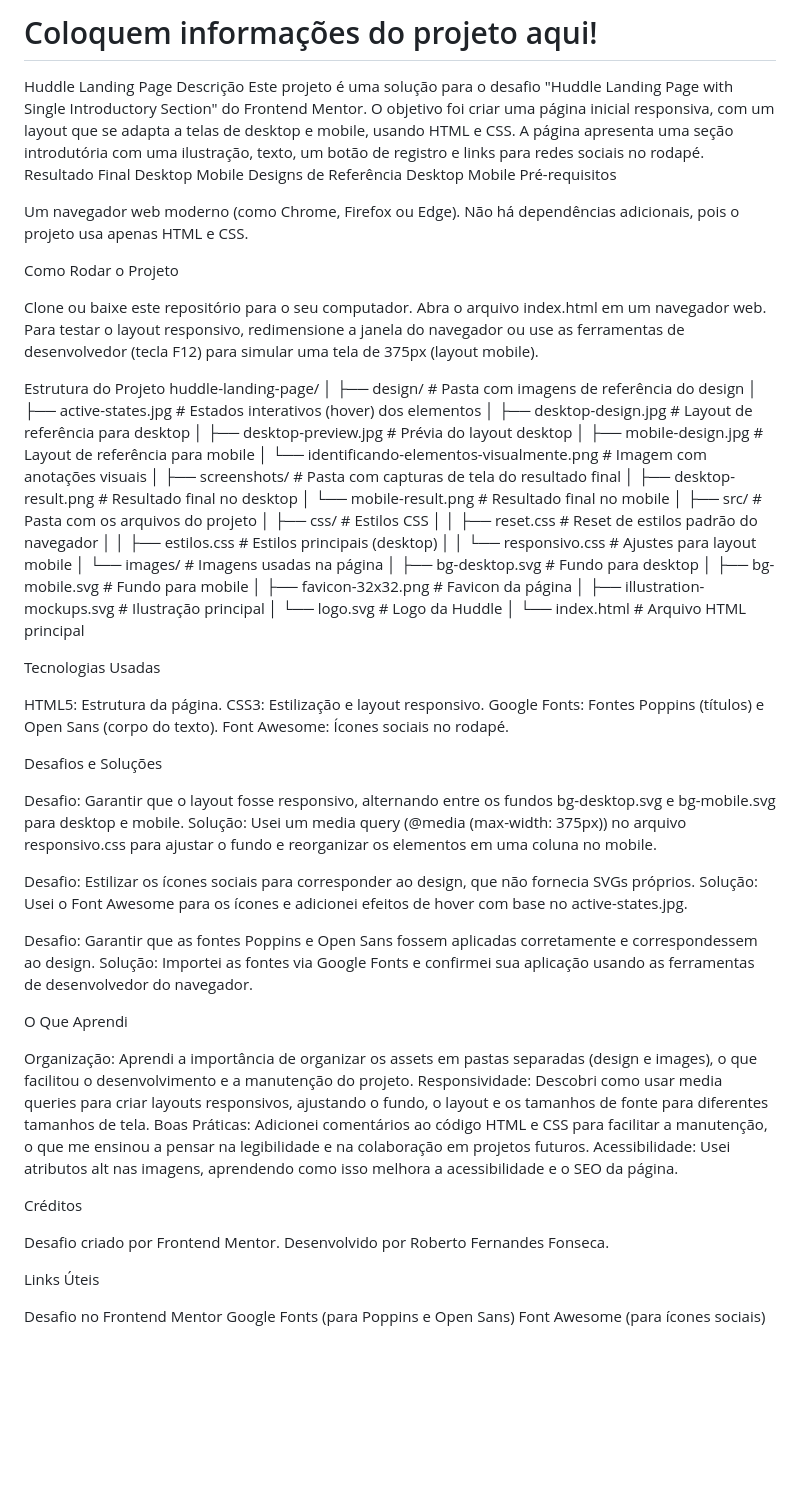
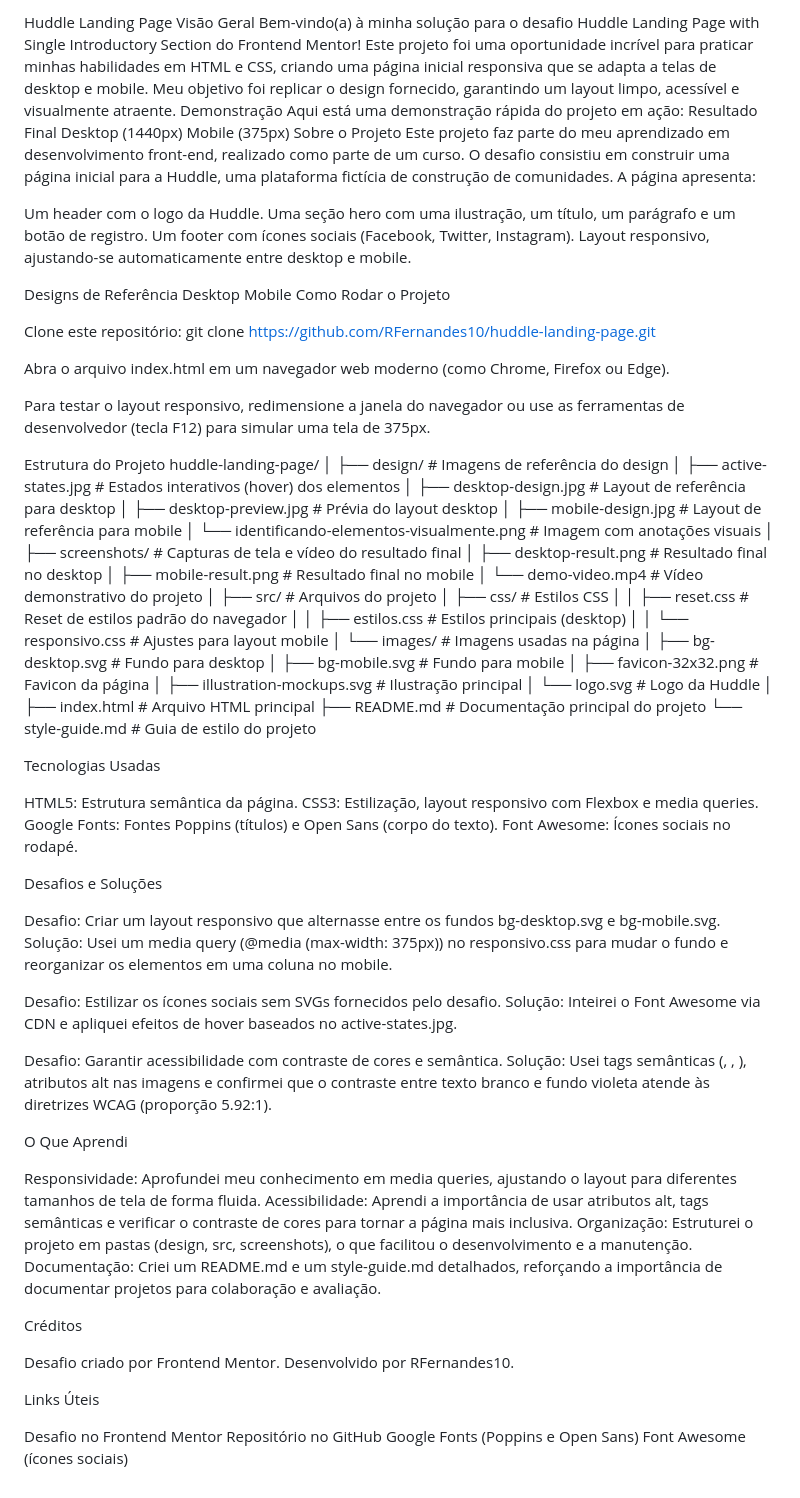
Before and after one commit to RFernandes10/huddle-landing-page, a Markdown page: README.md, the part around the change. GitHub-like rendering; blank space fills up the shorter version.

```diff
--- a/README.md
+++ b/README.md
@@ -1,40 +1,49 @@
-# Coloquem informações do projeto aqui!
+Huddle Landing Page
+Visão Geral
+Bem-vindo(a) à minha solução para o desafio Huddle Landing Page with Single Introductory Section do Frontend Mentor! Este projeto foi uma oportunidade incrível para praticar minhas habilidades em HTML e CSS, criando uma página inicial responsiva que se adapta a telas de desktop e mobile. Meu objetivo foi replicar o design fornecido, garantindo um layout limpo, acessível e visualmente atraente.
+Demonstração
+Aqui está uma demonstração rápida do projeto em ação:
+Resultado Final
+Desktop (1440px)
+Mobile (375px)
+Sobre o Projeto
+Este projeto faz parte do meu aprendizado em desenvolvimento front-end, realizado como parte de um curso. O desafio consistiu em construir uma página inicial para a Huddle, uma plataforma fictícia de construção de comunidades. A página apresenta:
 
-Huddle Landing Page
-Descrição
-Este projeto é uma solução para o desafio "Huddle Landing Page with Single Introductory Section" do Frontend Mentor. O objetivo foi criar uma página inicial responsiva, com um layout que se adapta a telas de desktop e mobile, usando HTML e CSS. A página apresenta uma seção introdutória com uma ilustração, texto, um botão de registro e links para redes sociais no rodapé.
-Resultado Final
-Desktop
-Mobile
+Um header com o logo da Huddle.
+Uma seção hero com uma ilustração, um título, um parágrafo e um botão de registro.
+Um footer com ícones sociais (Facebook, Twitter, Instagram).
+Layout responsivo, ajustando-se automaticamente entre desktop e mobile.
+
 Designs de Referência
 Desktop
 Mobile
-Pré-requisitos
-
-Um navegador web moderno (como Chrome, Firefox ou Edge).
-Não há dependências adicionais, pois o projeto usa apenas HTML e CSS.
-
 Como Rodar o Projeto
 
-Clone ou baixe este repositório para o seu computador.
-Abra o arquivo index.html em um navegador web.
-Para testar o layout responsivo, redimensione a janela do navegador ou use as ferramentas de desenvolvedor (tecla F12) para simular uma tela de 375px (layout mobile).
+Clone este repositório:
+git clone https://github.com/RFernandes10/huddle-landing-page.git
+
+
+Abra o arquivo index.html em um navegador web moderno (como Chrome, Firefox ou Edge).
+
+Para testar o layout responsivo, redimensione a janela do navegador ou use as ferramentas de desenvolvedor (tecla F12) para simular uma tela de 375px.
+
 
 Estrutura do Projeto
 huddle-landing-page/
 │
-├── design/                    # Pasta com imagens de referência do design
+├── design/                    # Imagens de referência do design
 │   ├── active-states.jpg      # Estados interativos (hover) dos elementos
 │   ├── desktop-design.jpg     # Layout de referência para desktop
 │   ├── desktop-preview.jpg    # Prévia do layout desktop
 │   ├── mobile-design.jpg      # Layout de referência para mobile
 │   └── identificando-elementos-visualmente.png  # Imagem com anotações visuais
 │
-├── screenshots/               # Pasta com capturas de tela do resultado final
+├── screenshots/               # Capturas de tela e vídeo do resultado final
 │   ├── desktop-result.png     # Resultado final no desktop
-│   └── mobile-result.png      # Resultado final no mobile
+│   ├── mobile-result.png      # Resultado final no mobile
+│   └── demo-video.mp4         # Vídeo demonstrativo do projeto
 │
-├── src/                       # Pasta com os arquivos do projeto
+├── src/                       # Arquivos do projeto
 │   ├── css/                   # Estilos CSS
 │   │   ├── reset.css          # Reset de estilos padrão do navegador
 │   │   ├── estilos.css        # Estilos principais (desktop)
@@ -46,44 +55,47 @@ huddle-landing-page/
 │       ├── illustration-mockups.svg  # Ilustração principal
 │       └── logo.svg           # Logo da Huddle
 │
-└── index.html                 # Arquivo HTML principal
+├── index.html                 # Arquivo HTML principal
+├── README.md                  # Documentação principal do projeto
+└── style-guide.md             # Guia de estilo do projeto
 
 Tecnologias Usadas
 
-HTML5: Estrutura da página.
-CSS3: Estilização e layout responsivo.
+HTML5: Estrutura semântica da página.
+CSS3: Estilização, layout responsivo com Flexbox e media queries.
 Google Fonts: Fontes Poppins (títulos) e Open Sans (corpo do texto).
 Font Awesome: Ícones sociais no rodapé.
 
 Desafios e Soluções
 
-Desafio: Garantir que o layout fosse responsivo, alternando entre os fundos bg-desktop.svg e bg-mobile.svg para desktop e mobile.
-Solução: Usei um media query (@media (max-width: 375px)) no arquivo responsivo.css para ajustar o fundo e reorganizar os elementos em uma coluna no mobile.
+Desafio: Criar um layout responsivo que alternasse entre os fundos bg-desktop.svg e bg-mobile.svg.
+Solução: Usei um media query (@media (max-width: 375px)) no responsivo.css para mudar o fundo e reorganizar os elementos em uma coluna no mobile.
 
 
-Desafio: Estilizar os ícones sociais para corresponder ao design, que não fornecia SVGs próprios.
-Solução: Usei o Font Awesome para os ícones e adicionei efeitos de hover com base no active-states.jpg.
+Desafio: Estilizar os ícones sociais sem SVGs fornecidos pelo desafio.
+Solução: Inteirei o Font Awesome via CDN e apliquei efeitos de hover baseados no active-states.jpg.
 
 
-Desafio: Garantir que as fontes Poppins e Open Sans fossem aplicadas corretamente e correspondessem ao design.
-Solução: Importei as fontes via Google Fonts e confirmei sua aplicação usando as ferramentas de desenvolvedor do navegador.
+Desafio: Garantir acessibilidade com contraste de cores e semântica.
+Solução: Usei tags semânticas (<header>, <main>, <footer>), atributos alt nas imagens e confirmei que o contraste entre texto branco e fundo violeta atende às diretrizes WCAG (proporção 5.92:1).
 
 
 
 O Que Aprendi
 
-Organização: Aprendi a importância de organizar os assets em pastas separadas (design e images), o que facilitou o desenvolvimento e a manutenção do projeto.
-Responsividade: Descobri como usar media queries para criar layouts responsivos, ajustando o fundo, o layout e os tamanhos de fonte para diferentes tamanhos de tela.
-Boas Práticas: Adicionei comentários ao código HTML e CSS para facilitar a manutenção, o que me ensinou a pensar na legibilidade e na colaboração em projetos futuros.
-Acessibilidade: Usei atributos alt nas imagens, aprendendo como isso melhora a acessibilidade e o SEO da página.
+Responsividade: Aprofundei meu conhecimento em media queries, ajustando o layout para diferentes tamanhos de tela de forma fluida.
+Acessibilidade: Aprendi a importância de usar atributos alt, tags semânticas e verificar o contraste de cores para tornar a página mais inclusiva.
+Organização: Estruturei o projeto em pastas (design, src, screenshots), o que facilitou o desenvolvimento e a manutenção.
+Documentação: Criei um README.md e um style-guide.md detalhados, reforçando a importância de documentar projetos para colaboração e avaliação.
 
 Créditos
 
 Desafio criado por Frontend Mentor.
-Desenvolvido por Roberto Fernandes Fonseca.
+Desenvolvido por RFernandes10.
 
 Links Úteis
 
 Desafio no Frontend Mentor
-Google Fonts (para Poppins e Open Sans)
-Font Awesome (para ícones sociais)
+Repositório no GitHub
+Google Fonts (Poppins e Open Sans)
+Font Awesome (ícones sociais)
```
